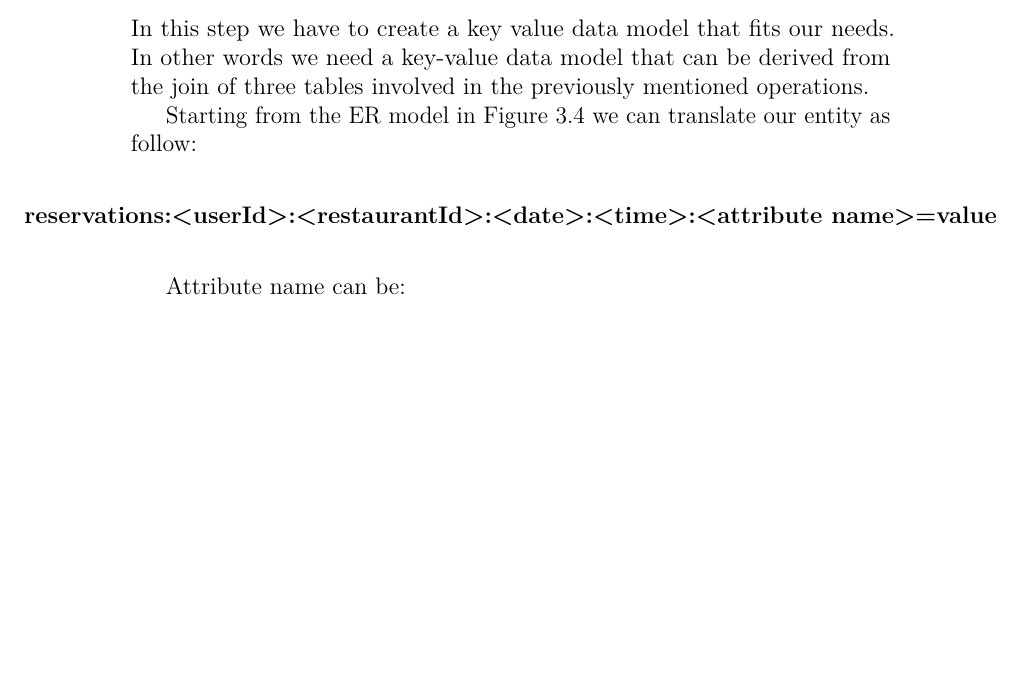
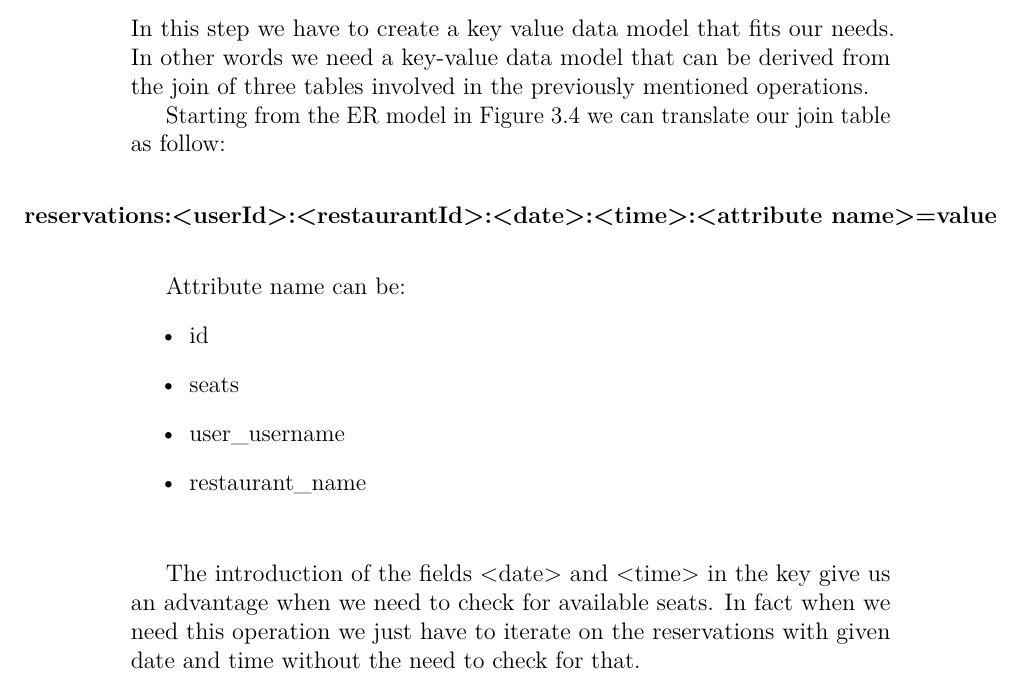
Before and after one commit to SpeedJack/lsmsd1, a LaTeX document (doc/documentation.tex, which reads doc/chapters/kvdb/analysis.tex): part of page 25 of 40, cut so that both start at the same text, the shorter picture padded with empty space. Compiled offline with pdfLaTeX.

Commit message:
Modifica kvdb

```diff
--- a/doc/chapters/kvdb/analysis.tex
+++ b/doc/chapters/kvdb/analysis.tex
@@ -156,8 +156,8 @@ In this step we have to create a key value data model that fits our needs.  In
 other words we need a key-value data model that can be derived from the join of
 three tables involved in the previously mentioned operations.
 
-Starting from the ER model in Figure~\ref{fig:er} we can translate our entity as
-follow:
+Starting from the ER model in Figure~\ref{fig:er} we can translate our join
+table as follow:
 
 \vspace{0.75cm}
 
@@ -172,4 +172,11 @@ Attribute name can be:
 	\item user\_username
 	\item restaurant\_name
 \end{itemize}
+
+\vspace{0.75cm}
+The introduction of the fields <date> and <time> in the key give us an advantage
+when we need to check for available seats. In fact when we need this operation
+we just have to iterate on the reservations with given date and time without the
+need to check for that.
+
 \vfill
```
Also changed, not shown: doc/chapters/kvdb/implementation.tex (+1 -1 lines), doc/chapters/kvdb/analysis.tex (2 more changed lines).
